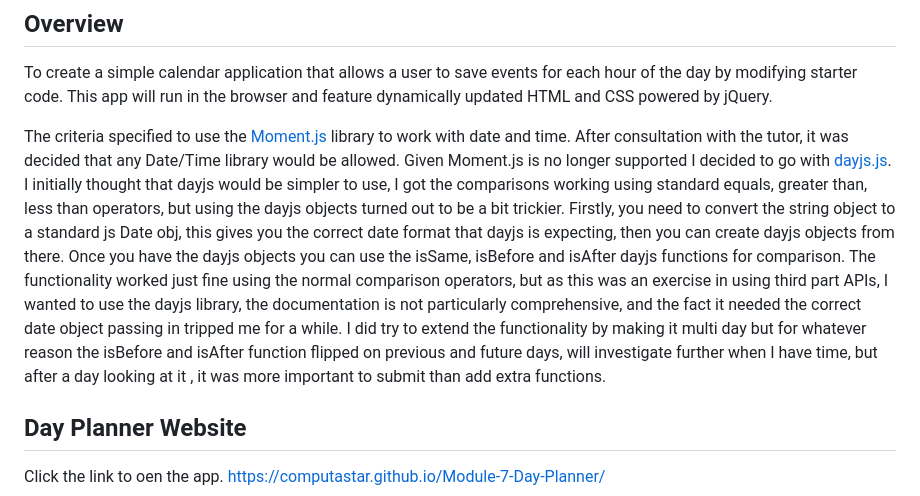
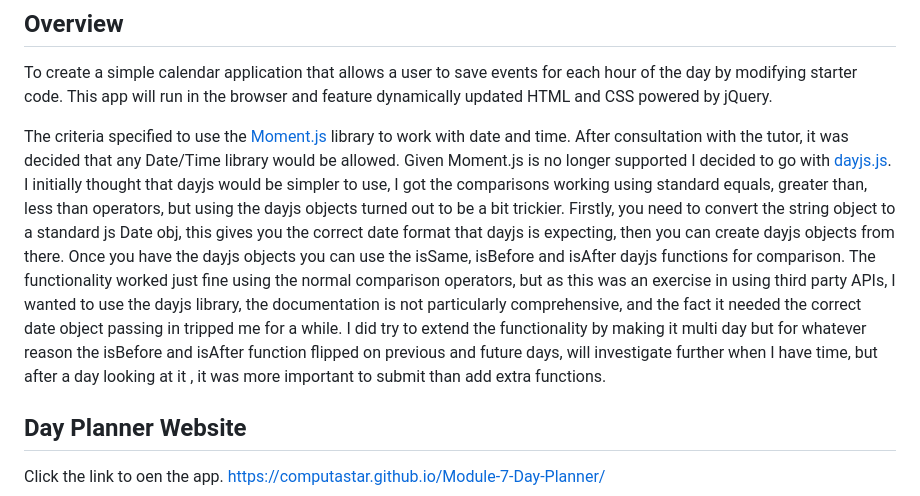
Before and after one commit to Computastar/Day-Planner, a Markdown page: README.md, the part around the change. Drawn GitHub-style.

```diff
--- a/README.md
+++ b/README.md
@@ -4,7 +4,7 @@
 
 To create a simple calendar application that allows a user to save events for each hour of the day by modifying starter code. This app will run in the browser and feature dynamically updated HTML and CSS powered by jQuery.
 
-The criteria specified to use the [Moment.js](https://momentjs.com/) library to work with date and time. After consultation with the tutor, it was decided that any Date/Time library would be allowed. Given Moment.js is no longer supported I decided to go with [dayjs.js](https://day.js.org). I initially thought that dayjs would be simpler to use, I got the comparisons working using standard equals, greater than, less than operators, but using the dayjs objects turned out to be a bit trickier. Firstly, you need to convert the string object to a standard js Date obj, this gives you the correct date format that dayjs is expecting, then you can create dayjs objects from there. Once you have the dayjs objects you can use the isSame, isBefore and isAfter dayjs functions for comparison. The functionality worked just fine using the normal comparison operators, but as this was an exercise in using third part APIs, I wanted to use the dayjs library, the documentation is not particularly comprehensive, and the fact it needed the correct date object passing in tripped me for a while. I did try to extend the functionality by making it multi day but for whatever reason the isBefore and isAfter function flipped on previous and future days, will investigate further when I have time, but after a day looking at it , it was more important to submit than add extra functions.
+The criteria specified to use the [Moment.js](https://momentjs.com/) library to work with date and time. After consultation with the tutor, it was decided that any Date/Time library would be allowed. Given Moment.js is no longer supported I decided to go with [dayjs.js](https://day.js.org). I initially thought that dayjs would be simpler to use, I got the comparisons working using standard equals, greater than, less than operators, but using the dayjs objects turned out to be a bit trickier. Firstly, you need to convert the string object to a standard js Date obj, this gives you the correct date format that dayjs is expecting, then you can create dayjs objects from there. Once you have the dayjs objects you can use the isSame, isBefore and isAfter dayjs functions for comparison. The functionality worked just fine using the normal comparison operators, but as this was an exercise in using third party APIs, I wanted to use the dayjs library, the documentation is not particularly comprehensive, and the fact it needed the correct date object passing in tripped me for a while. I did try to extend the functionality by making it multi day but for whatever reason the isBefore and isAfter function flipped on previous and future days, will investigate further when I have time, but after a day looking at it , it was more important to submit than add extra functions.
 
 ## Day Planner Website
 Click the link to oen the app.
```
